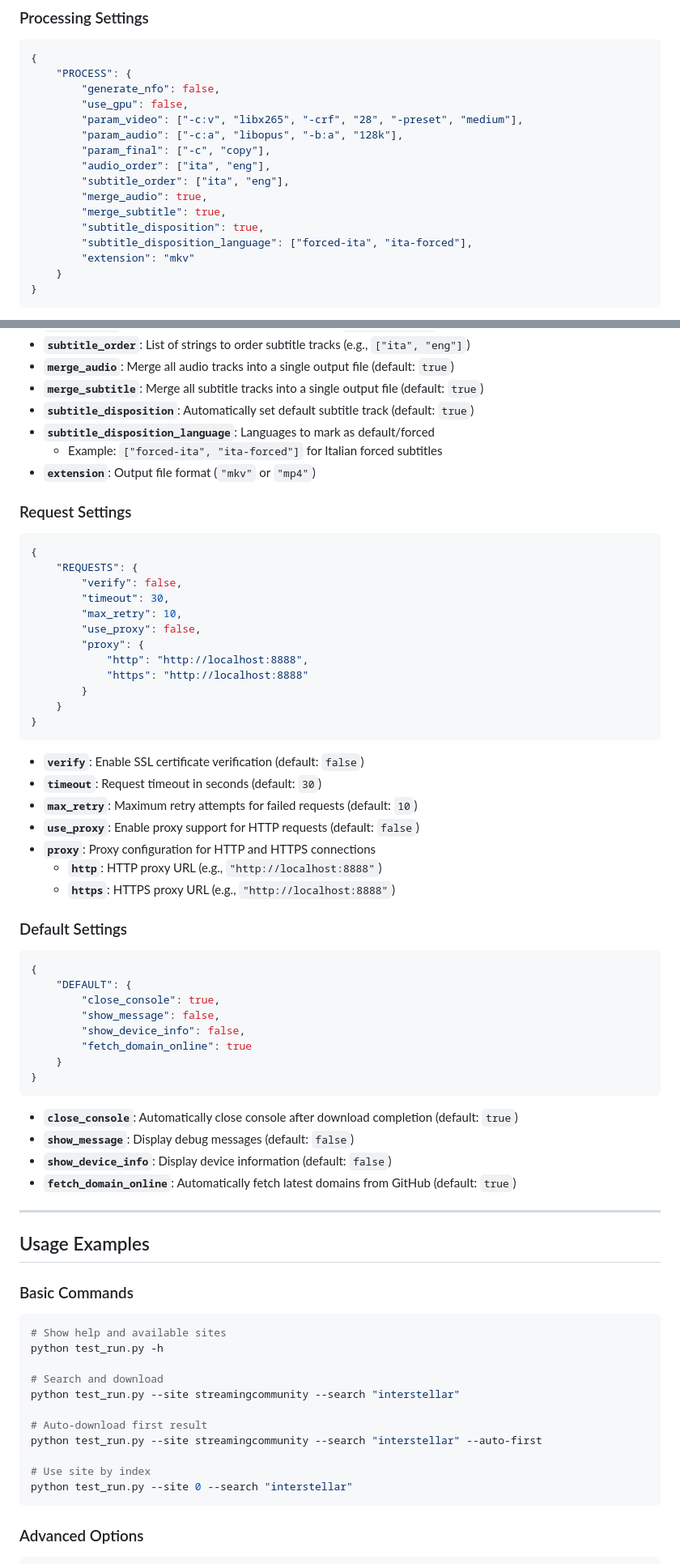
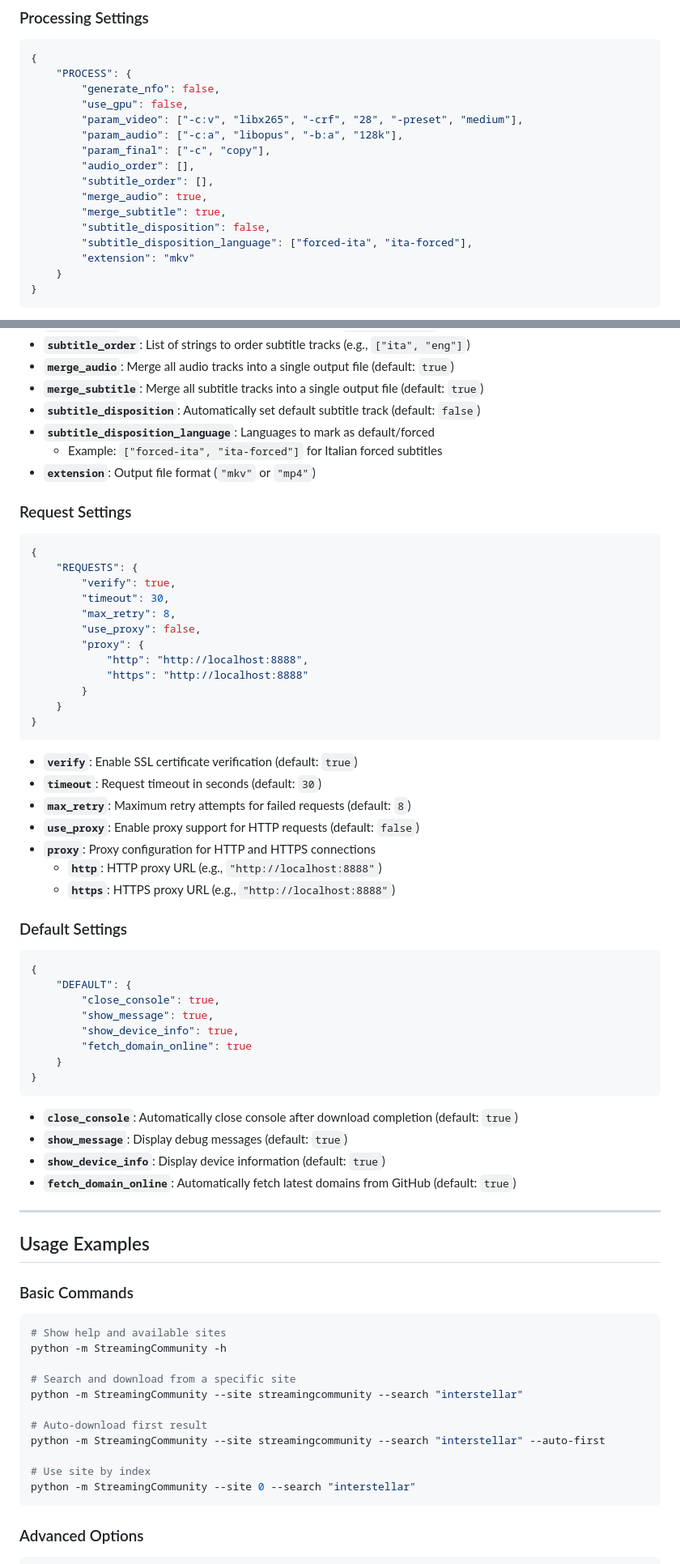
Before and after one commit to Liutprando08/StreamingCommunity-downloader-streamer, a Markdown page: README.md, 2 parts joined by grey strips. Shown at 81% size. Drawn GitHub-style.

````diff
--- a/README.md
+++ b/README.md
@@ -191,11 +194,11 @@ OPTIONS: id=REGEX:lang=REGEX:name=REGEX:codecs=REGEX:res=REGEX:frame=REGEX:
         "param_video": ["-c:v", "libx265", "-crf", "28", "-preset", "medium"],
         "param_audio": ["-c:a", "libopus", "-b:a", "128k"],
         "param_final": ["-c", "copy"],
-        "audio_order": ["ita", "eng"],
-        "subtitle_order": ["ita", "eng"],
+        "audio_order": [],
+        "subtitle_order": [],
         "merge_audio": true,
         "merge_subtitle": true,
-        "subtitle_disposition": true,
+        "subtitle_disposition": false,
         "subtitle_disposition_language": ["forced-ita", "ita-forced"],
         "extension": "mkv"
     }
@@ -213,7 +216,7 @@ OPTIONS: id=REGEX:lang=REGEX:name=REGEX:codecs=REGEX:res=REGEX:frame=REGEX:
 - **`subtitle_order`**: List of strings to order subtitle tracks (e.g., `["ita", "eng"]`)
 - **`merge_audio`**: Merge all audio tracks into a single output file (default: `true`)
 - **`merge_subtitle`**: Merge all subtitle tracks into a single output file (default: `true`)
-- **`subtitle_disposition`**: Automatically set default subtitle track (default: `true`)
+- **`subtitle_disposition`**: Automatically set default subtitle track (default: `false`)
 - **`subtitle_disposition_language`**: Languages to mark as default/forced
   - Example: `["forced-ita", "ita-forced"]` for Italian forced subtitles
 - **`extension`**: Output file format (`"mkv"` or `"mp4"`)
@@ -222,9 +225,9 @@ OPTIONS: id=REGEX:lang=REGEX:name=REGEX:codecs=REGEX:res=REGEX:frame=REGEX:
 ```json
 {
     "REQUESTS": {
-        "verify": false,
+        "verify": true,
         "timeout": 30,
-        "max_retry": 10,
+        "max_retry": 8,
         "use_proxy": false,
         "proxy": {
             "http": "http://localhost:8888",
@@ -234,9 +237,9 @@ OPTIONS: id=REGEX:lang=REGEX:name=REGEX:codecs=REGEX:res=REGEX:frame=REGEX:
 }
 ```
 
-- **`verify`**: Enable SSL certificate verification (default: `false`)
+- **`verify`**: Enable SSL certificate verification (default: `true`)
 - **`timeout`**: Request timeout in seconds (default: `30`)
-- **`max_retry`**: Maximum retry attempts for failed requests (default: `10`)
+- **`max_retry`**: Maximum retry attempts for failed requests (default: `8`)
 - **`use_proxy`**: Enable proxy support for HTTP requests (default: `false`)
 - **`proxy`**: Proxy configuration for HTTP and HTTPS connections
   - **`http`**: HTTP proxy URL (e.g., `"http://localhost:8888"`)
@@ -247,16 +250,16 @@ OPTIONS: id=REGEX:lang=REGEX:name=REGEX:codecs=REGEX:res=REGEX:frame=REGEX:
 {
     "DEFAULT": {
         "close_console": true,
-        "show_message": false,
-        "show_device_info": false,
+        "show_message": true,
+        "show_device_info": true,
         "fetch_domain_online": true
     }
 }
 ```
 
 - **`close_console`**: Automatically close console after download completion (default: `true`)
-- **`show_message`**: Display debug messages (default: `false`)
-- **`show_device_info`**: Display device information (default: `false`)
+- **`show_message`**: Display debug messages (default: `true`)
+- **`show_device_info`**: Display device information (default: `true`)
 - **`fetch_domain_online`**: Automatically fetch latest domains from GitHub (default: `true`)
 
 ---
@@ -266,16 +269,16 @@ OPTIONS: id=REGEX:lang=REGEX:name=REGEX:codecs=REGEX:res=REGEX:frame=REGEX:
 ### Basic Commands
 ```bash
 # Show help and available sites
-python test_run.py -h
+python -m StreamingCommunity -h
 
-# Search and download
-python test_run.py --site streamingcommunity --search "interstellar"
+# Search and download from a specific site
+python -m StreamingCommunity --site streamingcommunity --search "interstellar"
 
 # Auto-download first result
-python test_run.py --site streamingcommunity --search "interstellar" --auto-first
+python -m StreamingCommunity --site streamingcommunity --search "interstellar" --auto-first
 
 # Use site by index
-python test_run.py --site 0 --search "interstellar"
+python -m StreamingCommunity --site 0 --search "interstellar"
 ```
 
 ### Advanced Options
````
Also changed, not shown: other parts of README.md (+63 -59 lines).
